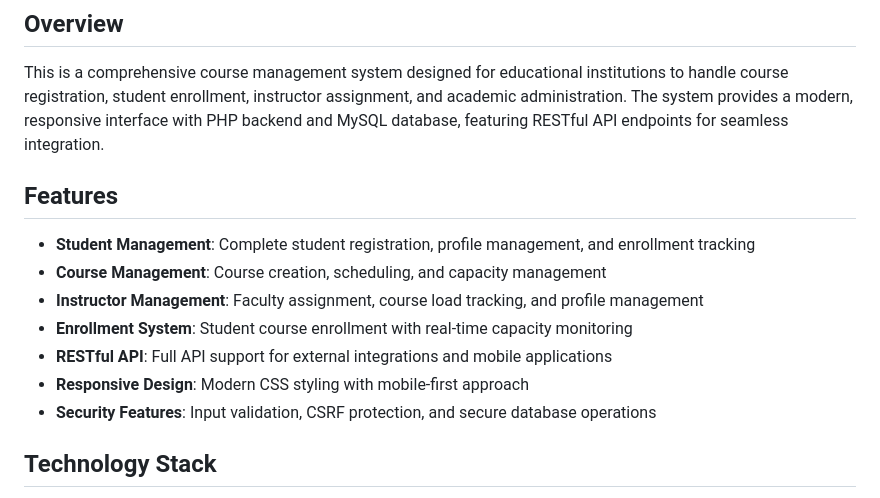
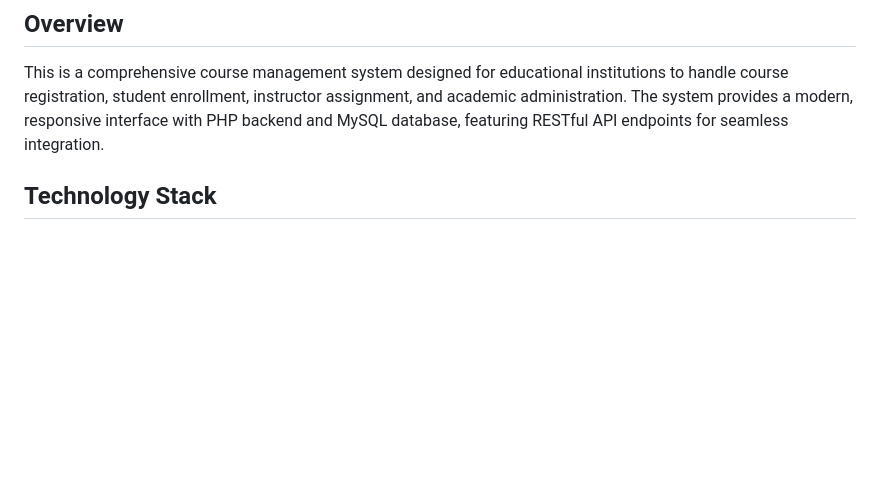
Before and after one commit to Edjay23/course-management, a Markdown page: README.md, the part around the change. Rendered like a GitHub page; blank space fills up the shorter version.

Commit message:
docs: Remove Features section from README
- Clean up README by removing detailed features list
- Streamline documentation structure

```diff
--- a/README.md
+++ b/README.md
@@ -2,15 +2,6 @@
 
 ## Overview
 This is a comprehensive course management system designed for educational institutions to handle course registration, student enrollment, instructor assignment, and academic administration. The system provides a modern, responsive interface with PHP backend and MySQL database, featuring RESTful API endpoints for seamless integration.
-
-## Features
-- **Student Management**: Complete student registration, profile management, and enrollment tracking
-- **Course Management**: Course creation, scheduling, and capacity management
-- **Instructor Management**: Faculty assignment, course load tracking, and profile management
-- **Enrollment System**: Student course enrollment with real-time capacity monitoring
-- **RESTful API**: Full API support for external integrations and mobile applications
-- **Responsive Design**: Modern CSS styling with mobile-first approach
-- **Security Features**: Input validation, CSRF protection, and secure database operations
 
 ## Technology Stack
 - **Backend**: PHP 8.0+
```
